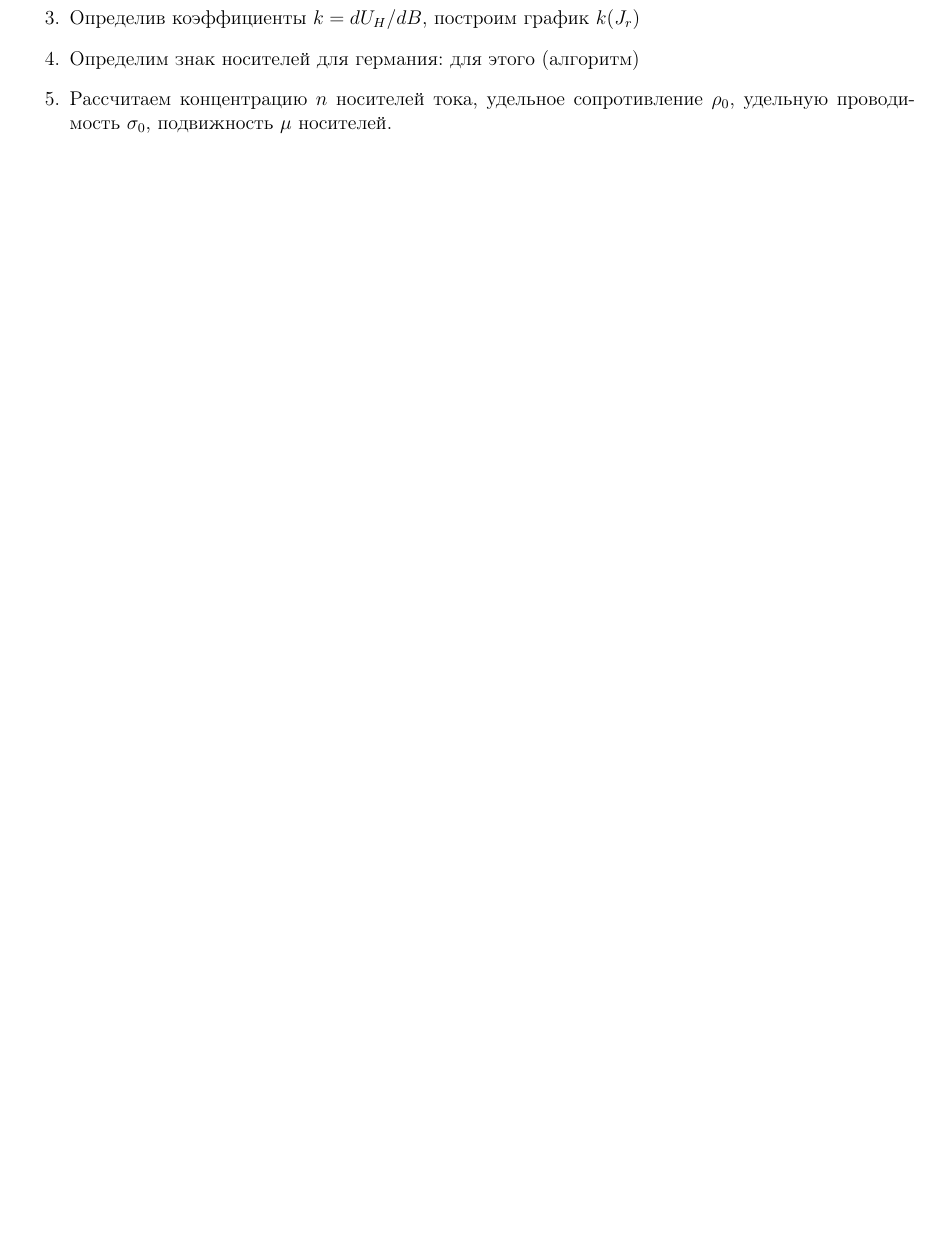
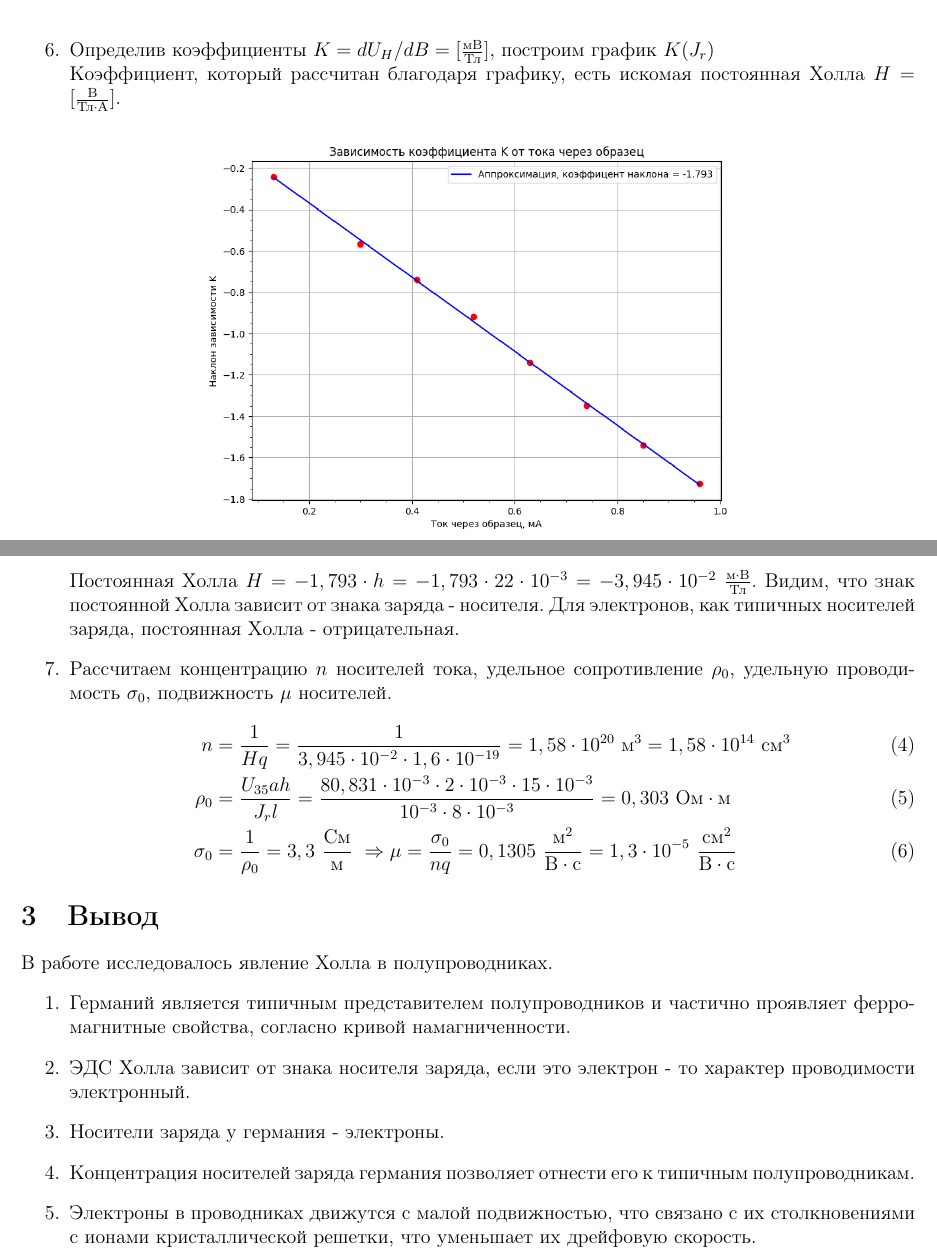
Before and after one commit to Shevtsovv/My-Git, a LaTeX document (Lab/Tex/3.3.4/main.tex): part of page 3 of 3 before the commit and two parts of pages 3 and 4 of 4 after it, the two joined at a grey line, cut at the place of the change, the shorter picture padded with empty space. Compiled offline with pdfLaTeX.

Commit message:
Эффект Холла в полупроводниках

```diff
--- a/Lab/Tex/3.3.4/main.tex
+++ b/Lab/Tex/3.3.4/main.tex
@@ -109,8 +108,3 @@
         \end{tabular}
     \end{table}
     \textbf{Замечание:} При снятии напряжения с вольтметра  графики $U_{H}(B)$ стоит строить для измеренных напряжений
-    за вычетом напряжения, которое измерено при нулевом токе через образец, когда в электромагнит его не вставили.\\
-    (график для эдс Холла)
-    \item Определив коэффициенты $k = dU_{H}/dB$, построим график $k(J_{r})$
-    % Построим графики зависимости $U_{\perp}(B)$
-    \item Определим знак носителей для германия: для этого (алгоритм)
@@ -117,4 +132,27 @@
+    \item Определив коэффициенты $K = dU_{H}/dB = [\frac{\text{мВ}}{\text{Тл}}]$, построим график $K(J_{r})$\\
+    Коэффициент, который рассчитан благодаря графику, есть искомая постоянная Холла $H = [\frac{\text{В}}{\text{Тл}\cdot\text{А}}]$.
+    \begin{figure}[H]
+        \centering
+        \label{fig:K}
+        \includegraphics[width=0.6\linewidth]{K.png}
+    \end{figure}
+    Постоянная Холла $H = -1,793 \cdot h = -1,793\cdot 22\cdot 10^{-3} = -3,945 \cdot 10^{-2}\ \frac{\text{м}\cdot\text{В}}{\text{Тл}}$. Видим, что знак постоянной Холла
+    зависит от знака заряда - носителя. Для электронов, как типичных носителей заряда, постоянная Холла - отрицательная.
     \item Рассчитаем концентрацию $n$ носителей тока, удельное сопротивление $\rho_{0}$, удельную проводимость $\sigma_{0}$, подвижность
     $\mu$ носителей.
+    \begin{align}
+        n &= \frac{1}{Hq} = \frac{1}{3,945 \cdot 10^{-2}\cdot 1,6 \cdot 10^{-19}} = 1,58\cdot 10^{20}\ \text{м}^{3} = 1,58\cdot 10^{14}\ \text{см}^{3}\\
+        \rho_{0} &= \frac{U_{35}ah}{J_{r}l} = \frac{80,831 \cdot 10^{-3} \cdot 2 \cdot 10^{-3} \cdot 15 \cdot 10^{-3}}{10^{-3} \cdot 8 \cdot 10^{-3}} = 0,303\ \text{Ом} \cdot \text{м}\\
+        \sigma_{0} &= \frac{1}{\rho_{0}} = 3,3\ \frac{\text{См}}{\text{м}}\ \Rightarrow \mu = \frac{\sigma_{0}}{nq} = 0,1305\ \frac{\text{м}^{2}}{\text{В}\cdot\text{с}} = 1,3 \cdot 10^{-5}\ \frac{\text{см}^{2}}{\text{В}\cdot\text{с}}
+    \end{align}
+\end{enumerate}
+\section{Вывод}
+В работе исследовалось явление Холла в полупроводниках.
+\begin{enumerate}
+    \item Германий является типичным представителем полупроводников и частично проявляет ферромагнитные свойства, согласно кривой намагниченности.
+    \item ЭДС Холла зависит от знака носителя заряда, если это электрон - то характер проводимости электронный.
+    \item Носители заряда у германия - электроны.
+    \item Концентрация носителей заряда германия позволяет отнести его к типичным полупроводникам.
+    \item Электроны в проводниках движутся с малой подвижностью, что связано с их столкновениями с ионами кристаллической решетки, что уменьшает их дрейфовую скорость.
 \end{enumerate}
 \end{document}
```
Also changed, not shown: Lab/Tex/3.3.4/Hall_Voltage.png (added), Lab/Tex/3.3.4/K.png (added), Lab/Tex/3.3.4/main.pdf, Lab/Tex/3.3.4/main.tex (26 more changed lines), 1 other file.
